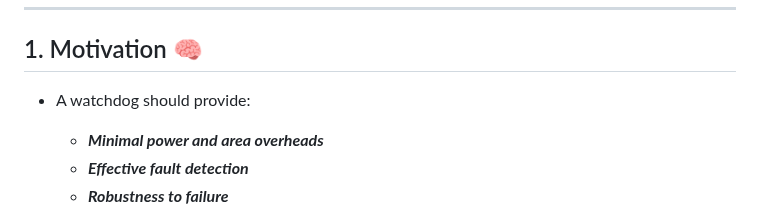
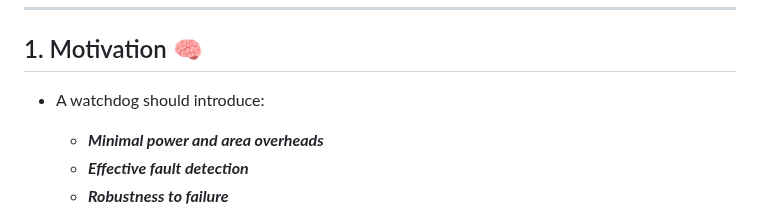
Before and after one commit to DS-567/AMD-AOHW25_620, a Markdown page: README.md, the part around the change. Drawn GitHub-style.

```diff
--- a/README.md
+++ b/README.md
@@ -50,7 +50,7 @@ This project developed the first brain-inspired SNN-based ***smart watchdog***,
 
 ## 1. Motivation 🧠
 
-- A watchdog should provide:
+- A watchdog should introduce:
    -    ***Minimal power and area overheads***
    -    ***Effective fault detection***
    -    ***Robustness to failure***
```
